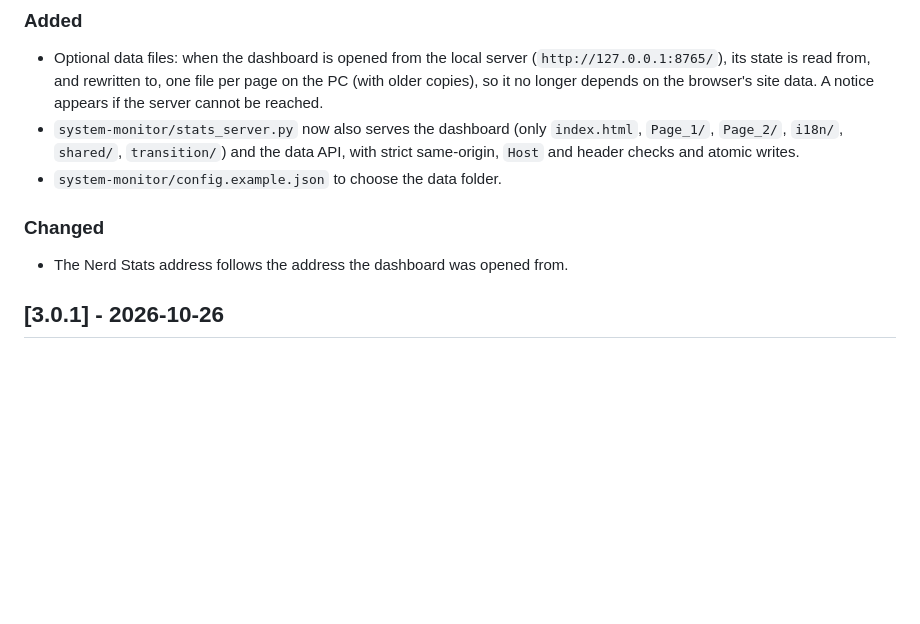
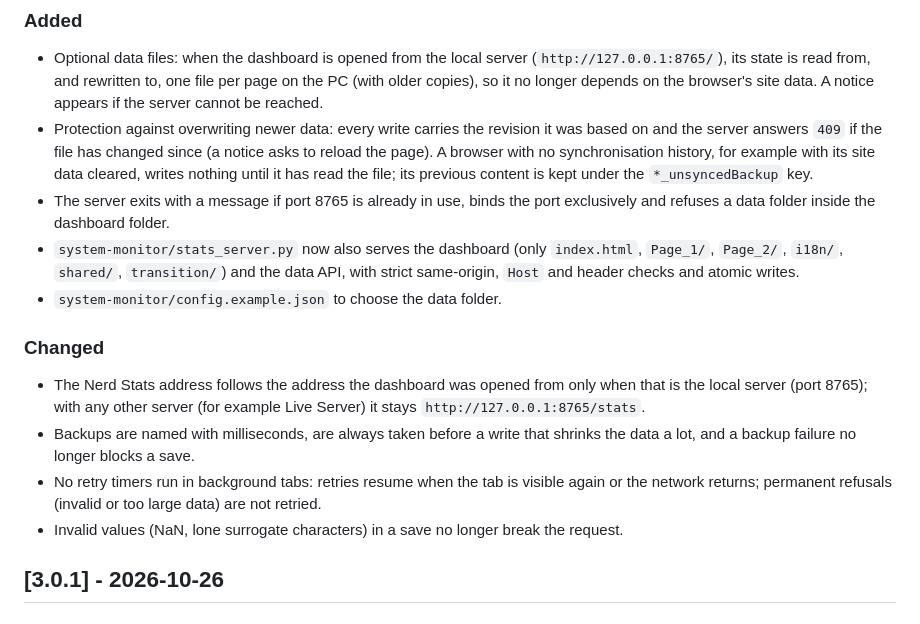
Before and after one commit to SOX403/Service-Webpage, a Markdown page: CHANGELOG.md, the part around the change. Drawn GitHub-style; blank space fills up the shorter version.

Commit message:
Align documentation with the data file protections (#2)

```diff
--- a/CHANGELOG.md
+++ b/CHANGELOG.md
@@ -8,11 +8,16 @@ Versions 1.0.0 to 2.0.0 were private development versions and were never publish
 
 ### Added
 - Optional data files: when the dashboard is opened from the local server (`http://127.0.0.1:8765/`), its state is read from, and rewritten to, one file per page on the PC (with older copies), so it no longer depends on the browser's site data. A notice appears if the server cannot be reached.
+- Protection against overwriting newer data: every write carries the revision it was based on and the server answers `409` if the file has changed since (a notice asks to reload the page). A browser with no synchronisation history, for example with its site data cleared, writes nothing until it has read the file; its previous content is kept under the `*_unsyncedBackup` key.
+- The server exits with a message if port 8765 is already in use, binds the port exclusively and refuses a data folder inside the dashboard folder.
 - `system-monitor/stats_server.py` now also serves the dashboard (only `index.html`, `Page_1/`, `Page_2/`, `i18n/`, `shared/`, `transition/`) and the data API, with strict same-origin, `Host` and header checks and atomic writes.
 - `system-monitor/config.example.json` to choose the data folder.
 
 ### Changed
-- The Nerd Stats address follows the address the dashboard was opened from.
+- The Nerd Stats address follows the address the dashboard was opened from only when that is the local server (port 8765); with any other server (for example Live Server) it stays `http://127.0.0.1:8765/stats`.
+- Backups are named with milliseconds, are always taken before a write that shrinks the data a lot, and a backup failure no longer blocks a save.
+- No retry timers run in background tabs: retries resume when the tab is visible again or the network returns; permanent refusals (invalid or too large data) are not retried.
+- Invalid values (NaN, lone surrogate characters) in a save no longer break the request.
 
 ## [3.0.1] - 2026-10-26
 
```
Also changed, not shown: README.it.md (+3 -1 lines), README.md (+3 -1 lines).
